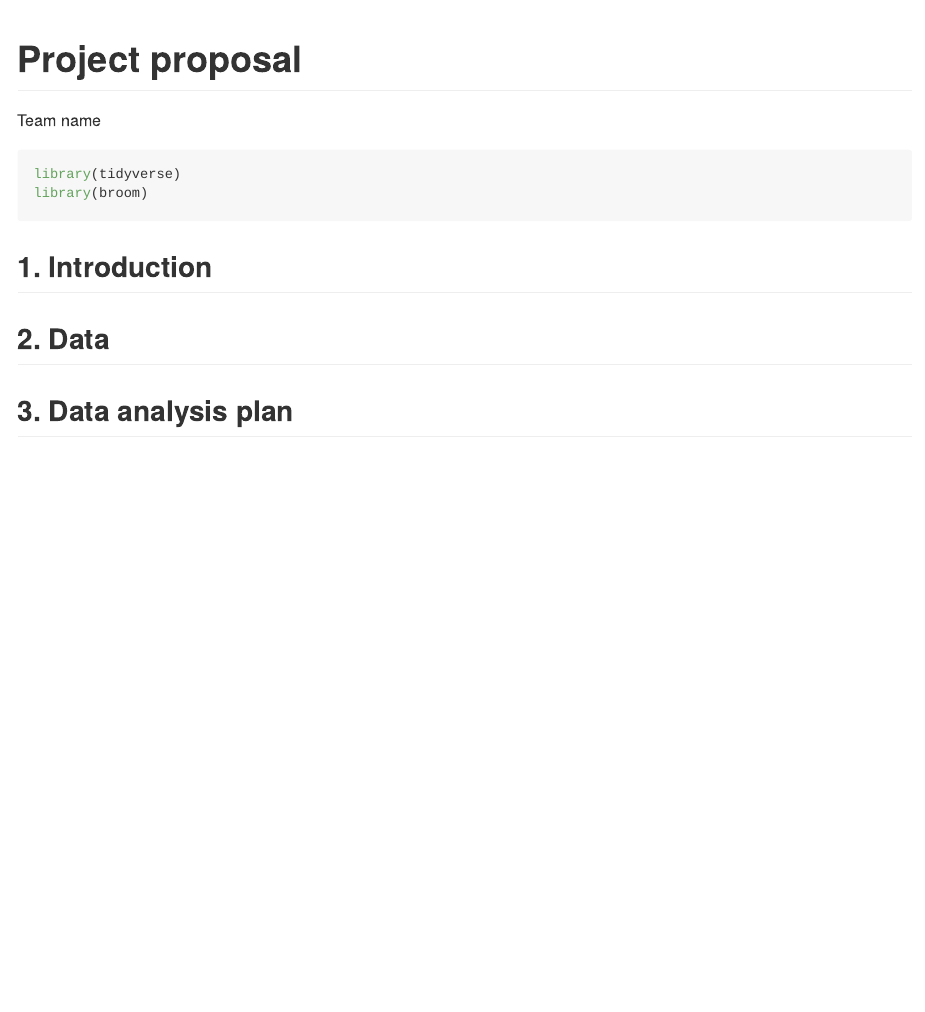
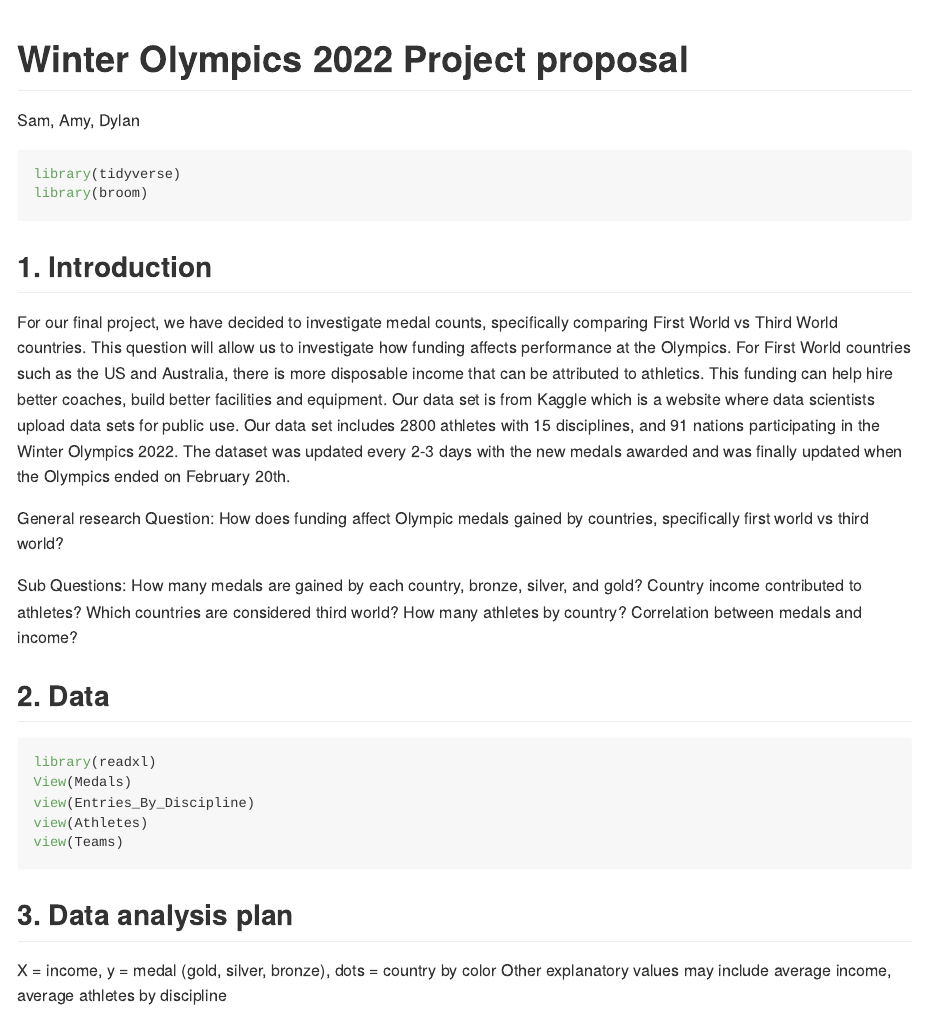
Before and after one commit to DCS-210/w2022-project-olympics2022, an R Markdown document (proposal/proposal.Rmd): the page in a window 1100 px wide, from its top. Rendered offline with R 4.5, knitr and Pandoc, with nearby package versions; the code chunks are not run, so their results and figures are left out.

Commit message:
Proposal draft

````diff
--- a/proposal/proposal.Rmd
+++ b/proposal/proposal.Rmd
@@ -1,6 +1,6 @@
 ---
-title: "Project proposal"
-author: "Team name"
+title: "Winter Olympics 2022 Project proposal"
+author: "Sam, Amy, Dylan"
 output: github_document
 ---
 
@@ -10,11 +10,30 @@ library(broom)
 ```
 
 ## 1. Introduction
+For our final project, we have decided to investigate medal counts, specifically comparing First World vs Third World countries. This question will allow us to investigate how funding affects performance at the Olympics. For First World countries such as the US and Australia, there is more disposable income that can be attributed to athletics. This funding can help hire better coaches, build better facilities and equipment. Our data set is from Kaggle which is a website where data scientists upload data sets for public use. Our data set includes 2800 athletes with 15 disciplines, and 91 nations participating in the Winter Olympics 2022. The dataset was updated every 2-3 days with the new medals awarded and was finally updated when the Olympics ended on February 20th.
+
+General research Question: How does funding affect Olympic medals gained by countries, specifically first world vs third world?
+
+Sub Questions:
+How many medals are gained by each country, bronze, silver, and gold?
+Country income contributed to athletes?
+Which countries are considered third world?
+How many athletes by country?
+Correlation between medals and income?
 
 
 
 ## 2. Data
 
+```{r load-data, message = FALSE }
+library(readxl)
+View(Medals)
+view(Entries_By_Discipline)
+view(Athletes)
+view(Teams)
+```
 
 
 ## 3. Data analysis plan
+X = income, y = medal (gold, silver, bronze), dots = country by color
+Other explanatory values may include average income, average athletes by discipline
````
Also changed, not shown: data/Athletes.xlsx (added), data/Entries_By_Discipline.xlsx (added), data/Medals.xlsx (added), data/Teams.xlsx (added), 2 other files.
